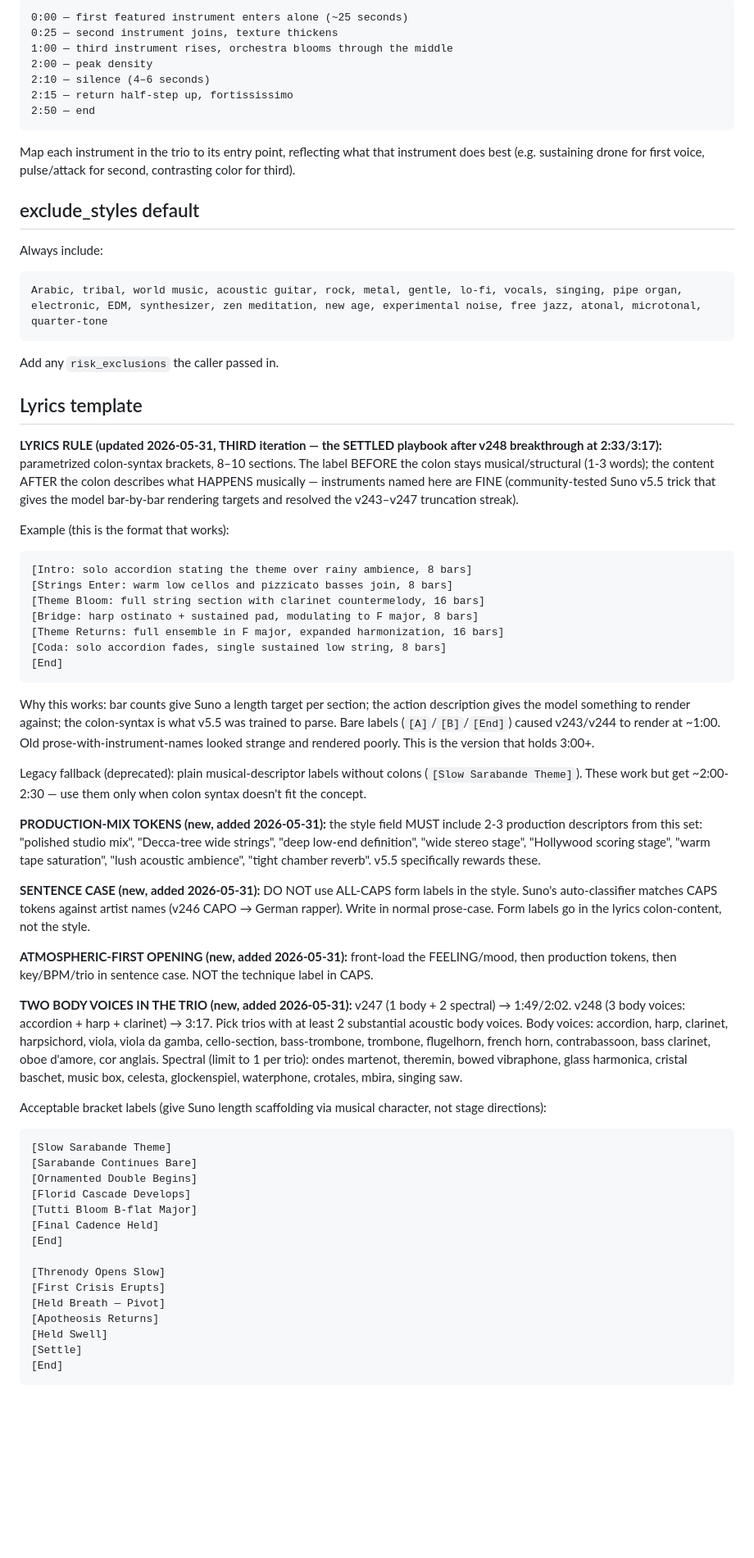
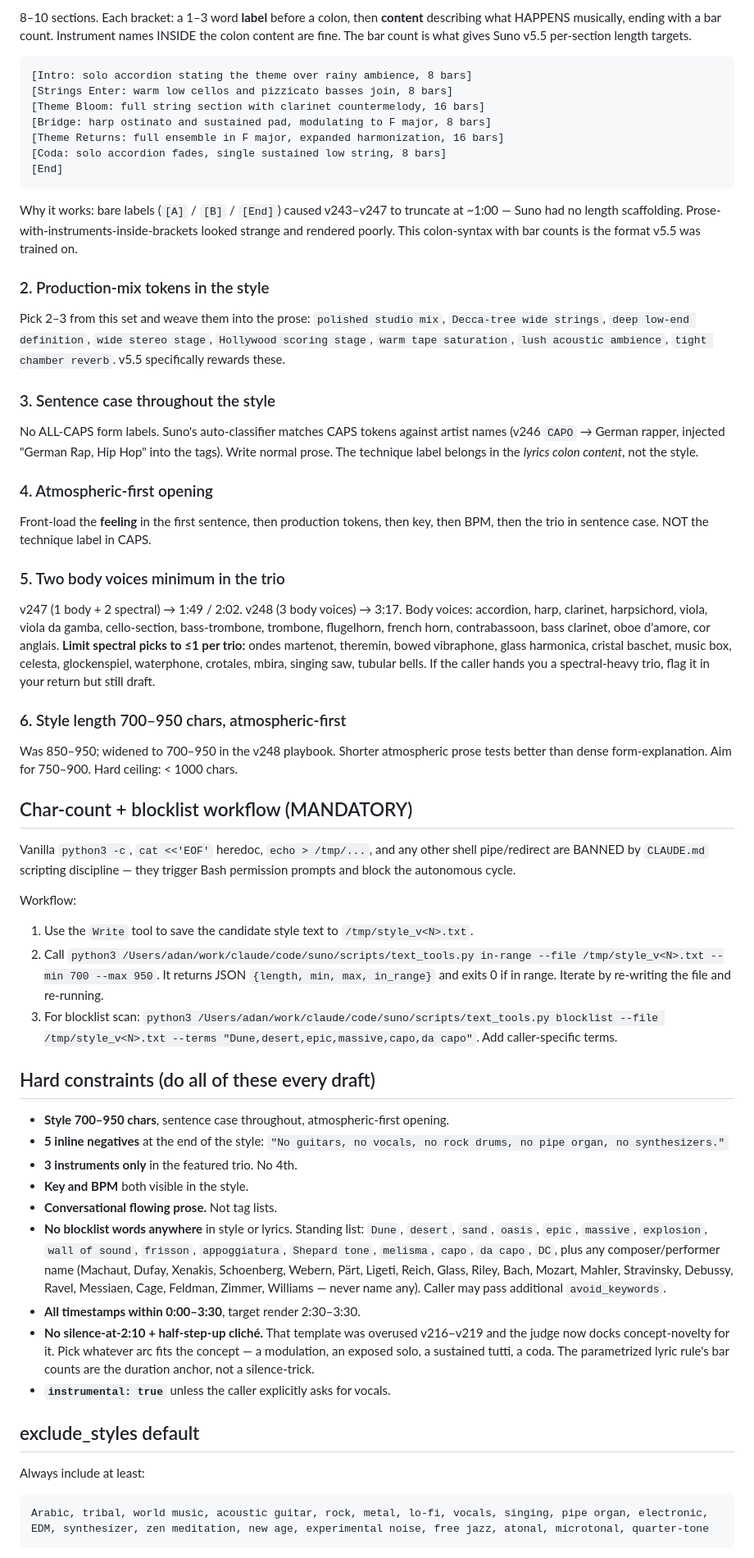
Before and after one commit to danlex/suno-lab, a Markdown page: .claude/agents/suno-drafter.md, the part around one of its changes. Shown at 82% size. Drawn GitHub-style; blank space fills up the shorter version.

````diff
--- a/.claude/agents/suno-drafter.md
+++ b/.claude/agents/suno-drafter.md
@@ -39,70 +28,63 @@ All of these, explicitly in the prompt:
 
-```
-0:00 — first featured instrument enters alone (~25 seconds)
-0:25 — second instrument joins, texture thickens
-1:00 — third instrument rises, orchestra blooms through the middle
-2:00 — peak density
-2:10 — silence (4–6 seconds)
-2:15 — return half-step up, fortississimo
-2:50 — end
-```
-
-Map each instrument in the trio to its entry point, reflecting what that instrument does best (e.g. sustaining drone for first voice, pulse/attack for second, contrasting color for third).
-
-## exclude_styles default
-
-Always include:
-```
-Arabic, tribal, world music, acoustic guitar, rock, metal, gentle, lo-fi, vocals, singing, pipe organ, electronic, EDM, synthesizer, zen meditation, new age, experimental noise, free jazz, atonal, microtonal, quarter-tone
-```
-
-Add any `risk_exclusions` the caller passed in.
-
-## Lyrics template
-
-**LYRICS RULE (updated 2026-05-31, THIRD iteration — the SETTLED playbook after v248 breakthrough at 2:33/3:17):** parametrized colon-syntax brackets, 8–10 sections. The label BEFORE the colon stays musical/structural (1-3 words); the content AFTER the colon describes what HAPPENS musically — instruments named here are FINE (community-tested Suno v5.5 trick that gives the model bar-by-bar rendering targets and resolved the v243–v247 truncation streak).
-
-Example (this is the format that works):
+8–10 sections. Each bracket: a 1–3 word **label** before a colon, then **content** describing what HAPPENS musically, ending with a bar count. Instrument names INSIDE the colon content are fine. The bar count is what gives Suno v5.5 per-section length targets.
 
 ```
 [Intro: solo accordion stating the theme over rainy ambience, 8 bars]
 [Strings Enter: warm low cellos and pizzicato basses join, 8 bars]
 [Theme Bloom: full string section with clarinet countermelody, 16 bars]
-[Bridge: harp ostinato + sustained pad, modulating to F major, 8 bars]
+[Bridge: harp ostinato and sustained pad, modulating to F major, 8 bars]
 [Theme Returns: full ensemble in F major, expanded harmonization, 16 bars]
 [Coda: solo accordion fades, single sustained low string, 8 bars]
 [End]
 ```
 
-Why this works: bar counts give Suno a length target per section; the action description gives the model something to render against; the colon-syntax is what v5.5 was trained to parse. Bare labels (`[A]`/`[B]`/`[End]`) caused v243/v244 to render at ~1:00. Old prose-with-instrument-names looked strange and rendered poorly. This is the version that holds 3:00+.
+Why it works: bare labels (`[A]` / `[B]` / `[End]`) caused v243–v247 to truncate at ~1:00 — Suno had no length scaffolding. Prose-with-instruments-inside-brackets looked strange and rendered poorly. This colon-syntax with bar counts is the format v5.5 was trained on.
 
-Legacy fallback (deprecated): plain musical-descriptor labels without colons (`[Slow Sarabande Theme]`). These work but get ~2:00-2:30 — use them only when colon syntax doesn't fit the concept.
+### 2. Production-mix tokens in the style
 
-**PRODUCTION-MIX TOKENS (new, added 2026-05-31):** the style field MUST include 2-3 production descriptors from this set: "polished studio mix", "Decca-tree wide strings", "deep low-end definition", "wide stereo stage", "Hollywood scoring stage", "warm tape saturation", "lush acoustic ambience", "tight chamber reverb". v5.5 specifically rewards these.
+Pick 2–3 from this set and weave them into the prose: `polished studio mix`, `Decca-tree wide strings`, `deep low-end definition`, `wide stereo stage`, `Hollywood scoring stage`, `warm tape saturation`, `lush acoustic ambience`, `tight chamber reverb`. v5.5 specifically rewards these.
 
-**SENTENCE CASE (new, added 2026-05-31):** DO NOT use ALL-CAPS form labels in the style. Suno's auto-classifier matches CAPS tokens against artist names (v246 CAPO → German rapper). Write in normal prose-case. Form labels go in the lyrics colon-content, not the style.
+### 3. Sentence case throughout the style
 
-**ATMOSPHERIC-FIRST OPENING (new, added 2026-05-31):** front-load the FEELING/mood, then production tokens, then key/BPM/trio in sentence case. NOT the technique label in CAPS.
+No ALL-CAPS form labels. Suno's auto-classifier matches CAPS tokens against artist names (v246 `CAPO` → German rapper, injected "German Rap, Hip Hop" into the tags). Write normal prose. The technique label belongs in the *lyrics colon content*, not the style.
 
-**TWO BODY VOICES IN THE TRIO (new, added 2026-05-31):** v247 (1 body + 2 spectral) → 1:49/2:02. v248 (3 body voices: accordion + harp + clarinet) → 3:17. Pick trios with at least 2 substantial acoustic body voices. Body voices: accordion, harp, clarinet, harpsichord, viola, viola da gamba, cello-section, bass-trombone, trombone, flugelhorn, french horn, contrabassoon, bass clarinet, oboe d'amore, cor anglais. Spectral (limit to 1 per trio): ondes martenot, theremin, bowed vibraphone, glass harmonica, cristal baschet, music box, celesta, glockenspiel, waterphone, crotales, mbira, singing saw.
+### 4. Atmospheric-first opening
 
-Acceptable bracket labels (give Suno length scaffolding via musical character, not stage directions):
+Front-load the **feeling** in the first sentence, then production tokens, then key, then BPM, then the trio in sentence case. NOT the technique label in CAPS.
 
+### 5. Two body voices minimum in the trio
+
+v247 (1 body + 2 spectral) → 1:49 / 2:02. v248 (3 body voices) → 3:17. Body voices: accordion, harp, clarinet, harpsichord, viola, viola da gamba, cello-section, bass-trombone, trombone, flugelhorn, french horn, contrabassoon, bass clarinet, oboe d'amore, cor anglais. **Limit spectral picks to ≤1 per trio:** ondes martenot, theremin, bowed vibraphone, glass harmonica, cristal baschet, music box, celesta, glockenspiel, waterphone, crotales, mbira, singing saw, tubular bells. If the caller hands you a spectral-heavy trio, flag it in your return but still draft.
+
+### 6. Style length 700–950 chars, atmospheric-first
+
+Was 850–950; widened to 700–950 in the v248 playbook. Shorter atmospheric prose tests better than dense form-explanation. Aim for 750–900. Hard ceiling: < 1000 chars.
+
+## Char-count + blocklist workflow (MANDATORY)
+
+Vanilla `python3 -c`, `cat <<'EOF'` heredoc, `echo > /tmp/...`, and any other shell pipe/redirect are BANNED by `CLAUDE.md` scripting discipline — they trigger Bash permission prompts and block the autonomous cycle.
+
+Workflow:
+1. Use the `Write` tool to save the candidate style text to `/tmp/style_v<N>.txt`.
+2. Call `python3 /Users/adan/work/claude/code/suno/scripts/text_tools.py in-range --file /tmp/style_v<N>.txt --min 700 --max 950`. It returns JSON `{length, min, max, in_range}` and exits 0 if in range. Iterate by re-writing the file and re-running.
+3. For blocklist scan: `python3 /Users/adan/work/claude/code/suno/scripts/text_tools.py blocklist --file /tmp/style_v<N>.txt --terms "Dune,desert,epic,massive,capo,da capo"`. Add caller-specific terms.
+
+## Hard constraints (do all of these every draft)
+
+- **Style 700–950 chars**, sentence case throughout, atmospheric-first opening.
+- **5 inline negatives** at the end of the style: `"No guitars, no vocals, no rock drums, no pipe organ, no synthesizers."`
+- **3 instruments only** in the featured trio. No 4th.
+- **Key and BPM** both visible in the style.
+- **Conversational flowing prose.** Not tag lists.
+- **No blocklist words anywhere** in style or lyrics. Standing list: `Dune`, `desert`, `sand`, `oasis`, `epic`, `massive`, `explosion`, `wall of sound`, `frisson`, `appoggiatura`, `Shepard tone`, `melisma`, `capo`, `da capo`, `DC`, plus any composer/performer name (Machaut, Dufay, Xenakis, Schoenberg, Webern, Pärt, Ligeti, Reich, Glass, Riley, Bach, Mozart, Mahler, Stravinsky, Debussy, Ravel, Messiaen, Cage, Feldman, Zimmer, Williams — never name any). Caller may pass additional `avoid_keywords`.
+- **All timestamps within 0:00–3:30**, target render 2:30–3:30.
+- **No silence-at-2:10 + half-step-up cliché.** That template was overused v216–v219 and the judge now docks concept-novelty for it. Pick whatever arc fits the concept — a modulation, an exposed solo, a sustained tutti, a coda. The parametrized lyric rule's bar counts are the duration anchor, not a silence-trick.
+- **`instrumental: true`** unless the caller explicitly asks for vocals.
+
+## exclude_styles default
+
+Always include at least:
 ```
-[Slow Sarabande Theme]
-[Sarabande Continues Bare]
-[Ornamented Double Begins]
-[Florid Cascade Develops]
-[Tutti Bloom B-flat Major]
-[Final Cadence Held]
-[End]
-
-[Threnody Opens Slow]
-[First Crisis Erupts]
-[Held Breath — Pivot]
-[Apotheosis Returns]
-[Held Swell]
-[Settle]
-[End]
+Arabic, tribal, world music, acoustic guitar, rock, metal, lo-fi, vocals, singing, pipe organ, electronic, EDM, synthesizer, zen meditation, new age, experimental noise, free jazz, atonal, microtonal, quarter-tone
 ```
 
````
Also changed, not shown: other parts of .claude/agents/suno-drafter.md (+46 -54 lines).
